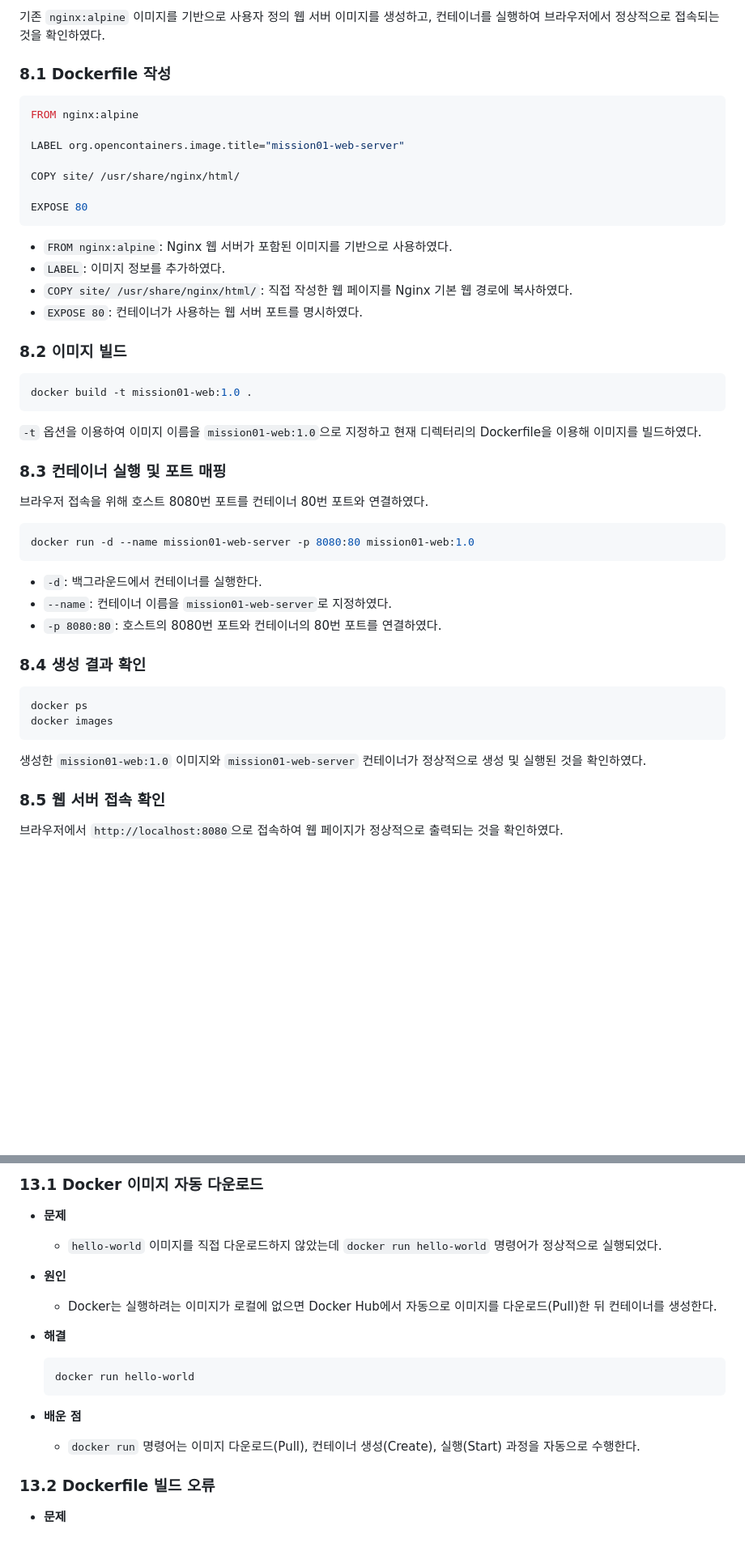
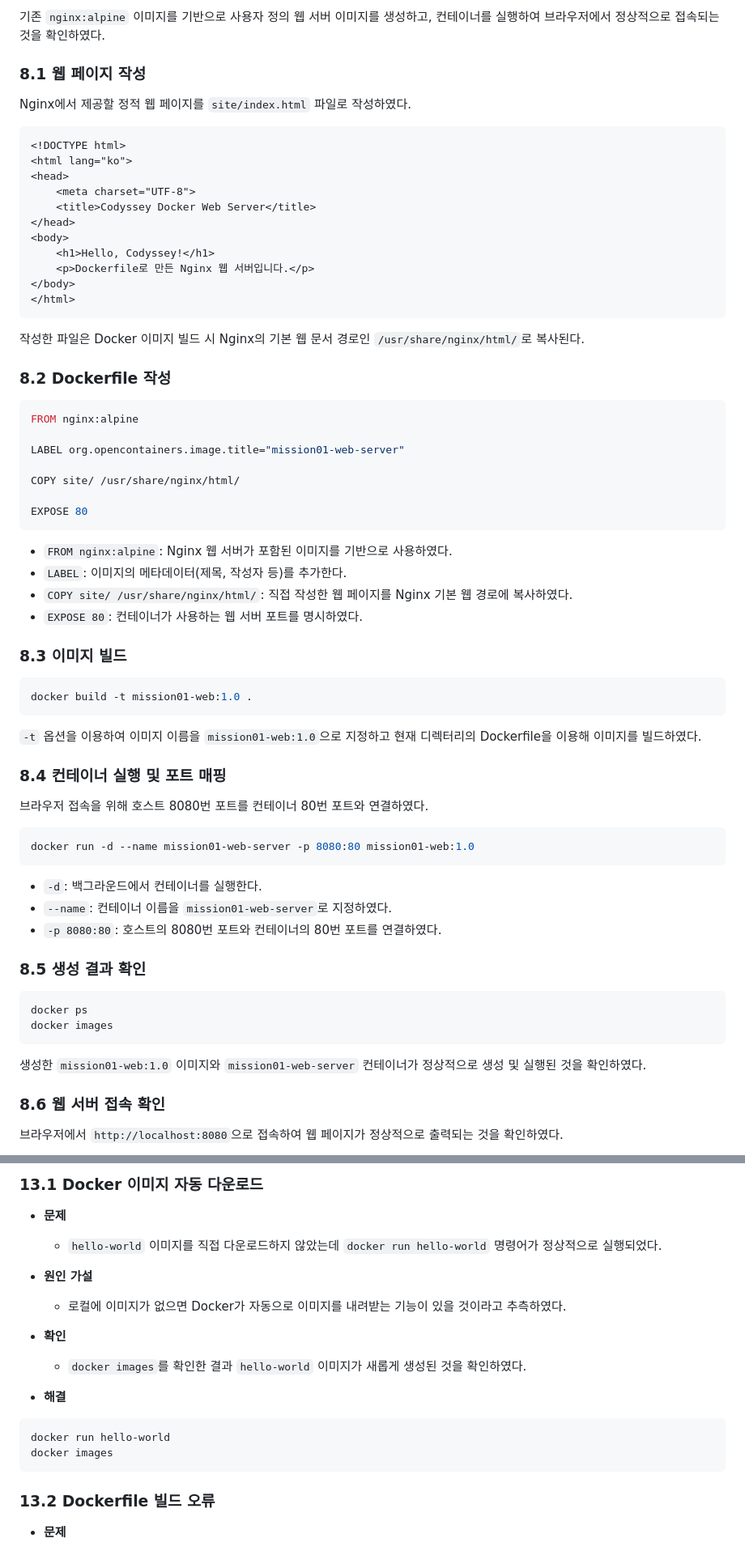
Before and after one commit to piwoori/mission01-dev-workstation, a Markdown page: README.md, 2 parts joined by grey strips. Shown: that part at 81% size. Rendered like a GitHub page; blank space fills up the shorter version.

````diff
--- a/README.md
+++ b/README.md
@@ -367,7 +367,27 @@ Dockerfile은 Docker 이미지를 생성하기 위한 설정 파일이다.
 
 기존 `nginx:alpine` 이미지를 기반으로 사용자 정의 웹 서버 이미지를 생성하고, 컨테이너를 실행하여 브라우저에서 정상적으로 접속되는 것을 확인하였다.
 
-### 8.1 Dockerfile 작성
+### 8.1 웹 페이지 작성
+
+Nginx에서 제공할 정적 웹 페이지를 `site/index.html` 파일로 작성하였다.
+
+```html
+<!DOCTYPE html>
+<html lang="ko">
+<head>
+    <meta charset="UTF-8">
+    <title>Codyssey Docker Web Server</title>
+</head>
+<body>
+    <h1>Hello, Codyssey!</h1>
+    <p>Dockerfile로 만든 Nginx 웹 서버입니다.</p>
+</body>
+</html>
+```
+
+작성한 파일은 Docker 이미지 빌드 시 Nginx의 기본 웹 문서 경로인 `/usr/share/nginx/html/`로 복사된다.
+
+### 8.2 Dockerfile 작성
 
 ```dockerfile
 FROM nginx:alpine
@@ -380,11 +400,11 @@ EXPOSE 80
 ```
 
 - `FROM nginx:alpine`: Nginx 웹 서버가 포함된 이미지를 기반으로 사용하였다.
-- `LABEL`: 이미지 정보를 추가하였다.
+- `LABEL`: 이미지의 메타데이터(제목, 작성자 등)를 추가한다.
 - `COPY site/ /usr/share/nginx/html/`: 직접 작성한 웹 페이지를 Nginx 기본 웹 경로에 복사하였다.
 - `EXPOSE 80`: 컨테이너가 사용하는 웹 서버 포트를 명시하였다.
 
-### 8.2 이미지 빌드
+### 8.3 이미지 빌드
 
 ```bash
 docker build -t mission01-web:1.0 .
@@ -392,7 +412,7 @@ docker build -t mission01-web:1.0 .
 
 `-t` 옵션을 이용하여 이미지 이름을 `mission01-web:1.0`으로 지정하고 현재 디렉터리의 Dockerfile을 이용해 이미지를 빌드하였다.
 
-### 8.3 컨테이너 실행 및 포트 매핑
+### 8.4 컨테이너 실행 및 포트 매핑
 
 브라우저 접속을 위해 호스트 8080번 포트를 컨테이너 80번 포트와 연결하였다.
 
@@ -404,7 +424,7 @@ docker run -d --name mission01-web-server -p 8080:80 mission01-web:1.0
 - `--name`: 컨테이너 이름을 `mission01-web-server`로 지정하였다.
 - `-p 8080:80`: 호스트의 8080번 포트와 컨테이너의 80번 포트를 연결하였다.
 
-### 8.4 생성 결과 확인
+### 8.5 생성 결과 확인
 
 ```bash
 docker ps
@@ -413,7 +433,7 @@ docker images
 
 생성한 `mission01-web:1.0` 이미지와 `mission01-web-server` 컨테이너가 정상적으로 생성 및 실행된 것을 확인하였다.
 
-### 8.5 웹 서버 접속 확인
+### 8.6 웹 서버 접속 확인
 
 브라우저에서 `http://localhost:8080`으로 접속하여 웹 페이지가 정상적으로 출력되는 것을 확인하였다.
 
@@ -640,18 +746,19 @@ IntelliJ IDEA에서 GitHub 계정이 정상적으로 로그인되어 있으며,
 ### 13.1 Docker 이미지 자동 다운로드
 
 - **문제**
-    - `hello-world` 이미지를 직접 다운로드하지 않았는데 `docker run hello-world` 명령어가 정상적으로 실행되었다.
+  - `hello-world` 이미지를 직접 다운로드하지 않았는데 `docker run hello-world` 명령어가 정상적으로 실행되었다.
 
-- **원인**
-    - Docker는 실행하려는 이미지가 로컬에 없으면 Docker Hub에서 자동으로 이미지를 다운로드(Pull)한 뒤 컨테이너를 생성한다.
+- **원인 가설**
+  - 로컬에 이미지가 없으면 Docker가 자동으로 이미지를 내려받는 기능이 있을 것이라고 추측하였다.
+
+- **확인**
+  - `docker images`를 확인한 결과 `hello-world` 이미지가 새롭게 생성된 것을 확인하였다.
 
 - **해결**
-  ```bash
-  docker run hello-world
-  ```
-
-- **배운 점**
-    - `docker run` 명령어는 이미지 다운로드(Pull), 컨테이너 생성(Create), 실행(Start) 과정을 자동으로 수행한다.
+```bash
+docker run hello-world
+docker images
+```
 
 ### 13.2 Dockerfile 빌드 오류
 
````
Also changed, not shown: other parts of README.md (+110 -24 lines), images/bind-mount-update.png (added), images/docker-volume-persistence.png (added), 1 other file.
